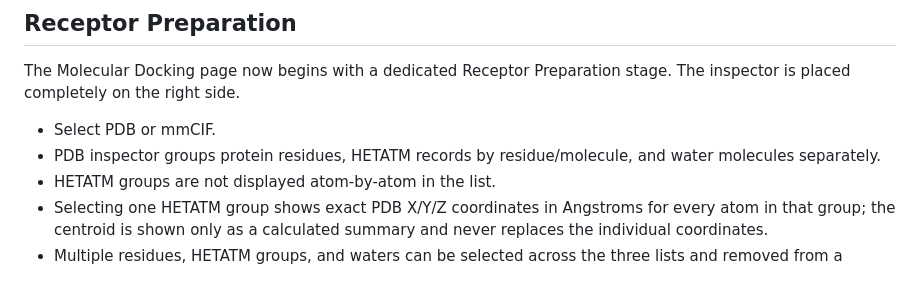
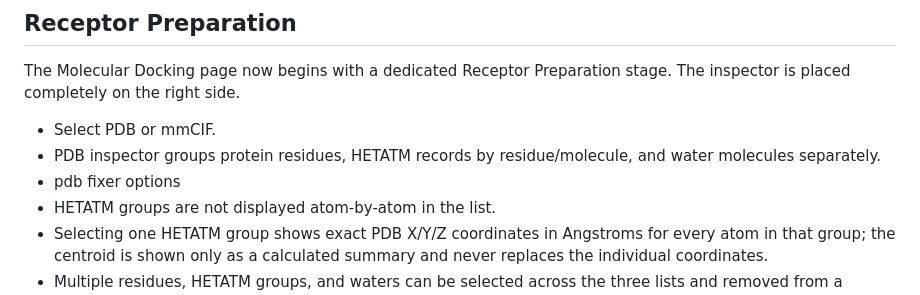
Before and after one commit to elbinroshak2003-art/ELB-DockTool, a Markdown page: README.md, the part around the change. Rendered like a GitHub page.

```diff
--- a/README.md
+++ b/README.md
@@ -14,6 +14,7 @@ The Molecular Docking page now begins with a dedicated Receptor Preparation stag
 
 - Select PDB or mmCIF.
 - PDB inspector groups protein residues, HETATM records by residue/molecule, and water molecules separately.
+- pdb fixer options
 - HETATM groups are not displayed atom-by-atom in the list.
 - Selecting one HETATM group shows exact PDB X/Y/Z coordinates in Angstroms for every atom in that group; the centroid is shown only as a calculated summary and never replaces the individual coordinates.
 - Multiple residues, HETATM groups, and waters can be selected across the three lists and removed from a working PDB copy.
```
